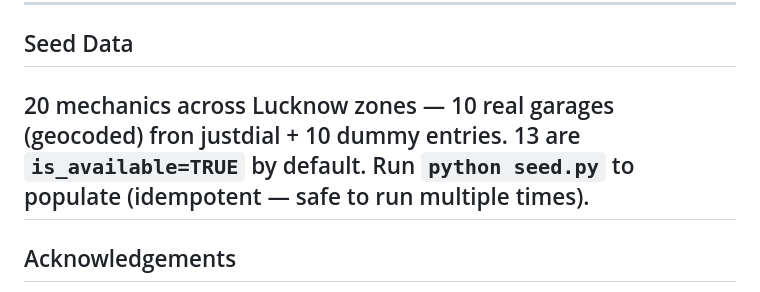
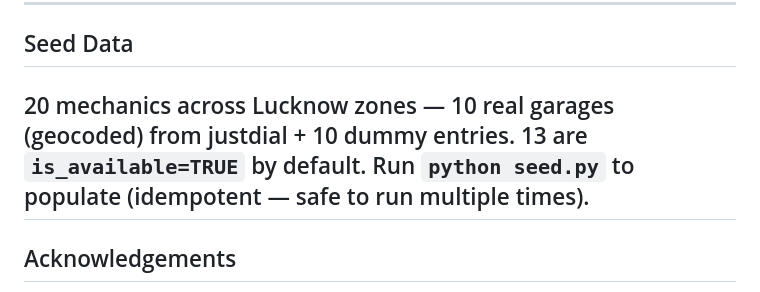
Before and after one commit to LeeFred3042U/OttoMech, a Markdown page: README.md, the part around the change. Drawn GitHub-style.

Commit message:
Fix typo in README.md regarding seed data

```diff
--- a/README.md
+++ b/README.md
@@ -581,7 +581,7 @@ flat_tyre | battery | engine | overheating | other
 
 ## Seed Data
 
-20 mechanics across Lucknow zones — 10 real garages (geocoded) fron justdial + 10 dummy entries. 13 are `is_available=TRUE` by default. Run `python seed.py` to populate (idempotent — safe to run multiple times).
+20 mechanics across Lucknow zones — 10 real garages (geocoded) from justdial + 10 dummy entries. 13 are `is_available=TRUE` by default. Run `python seed.py` to populate (idempotent — safe to run multiple times).
 ---
 
 ## Acknowledgements
```
